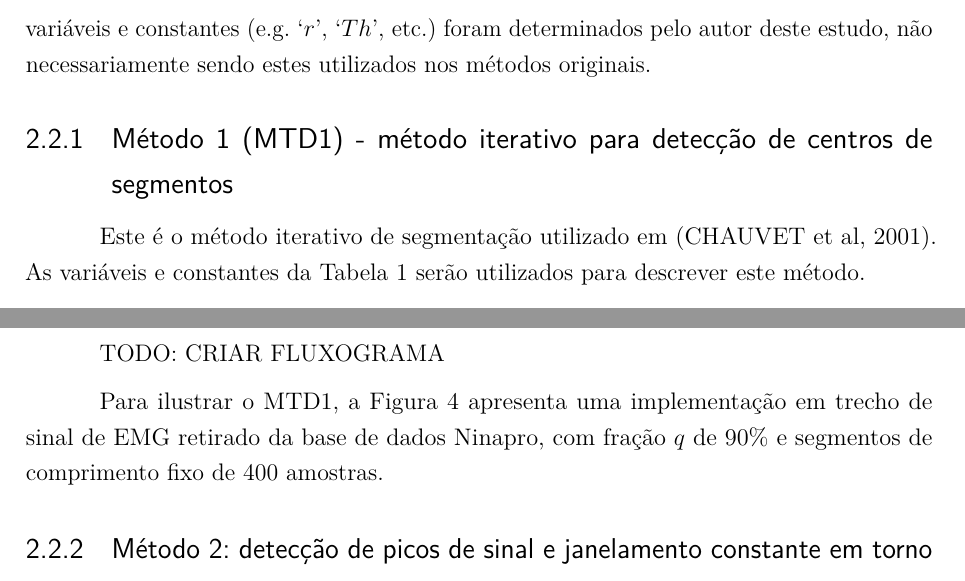
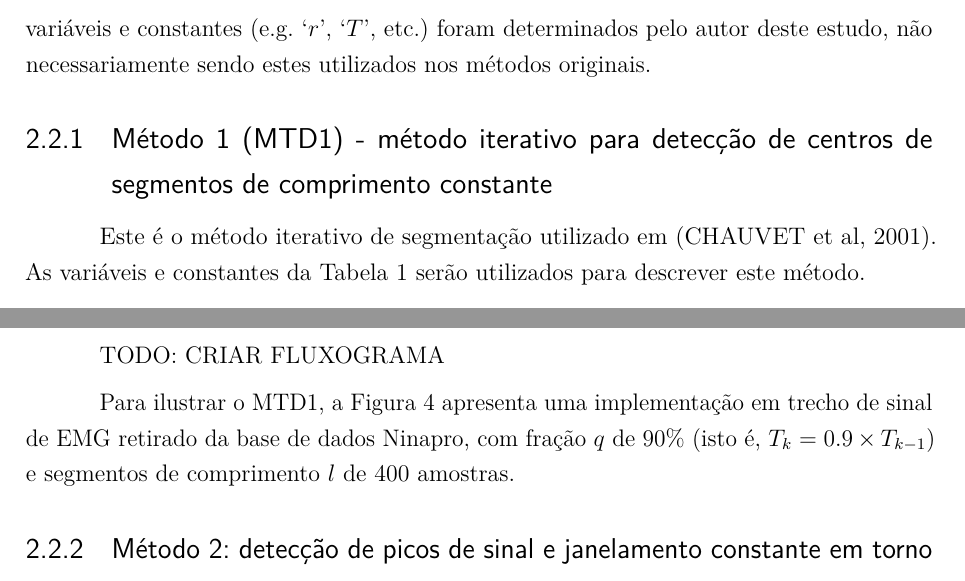
Before and after one commit to TheTypoMaster/tcc2, a LaTeX thesis (src/tccVicenteCunha.tex): two parts of pages 18 and 19 of 24, joined at a grey line, cut so that both start at the same text. Compiled offline with pdfLaTeX.

Commit message:
Revisao MTD1.

```diff
--- a/src/tccVicenteCunha.tex
+++ b/src/tccVicenteCunha.tex
@@ -383,9 +383,9 @@ INSERIR A FICHA BIBLIOGRÁFICA
 \section{Métodos de Segmentação}
 % ---
 
-	Esta seção descreve os métodos de segmentação originais que foram utilizados para basear os métodos implementados neste estudo. Nota-se que nomes utilizados para variáveis e constantes (e.g. `$r$', `$Th$', etc.) foram determinados pelo autor deste estudo, não necessariamente sendo estes utilizados nos métodos originais.
+	Esta seção descreve os métodos de segmentação originais que foram utilizados para basear os métodos implementados neste estudo. Nota-se que nomes utilizados para variáveis e constantes (e.g. `$r$', `$T$', etc.) foram determinados pelo autor deste estudo, não necessariamente sendo estes utilizados nos métodos originais.
 
-\subsection{Método 1 (MTD1) - método iterativo para detecção de centros de segmentos}
+\subsection{Método 1 (MTD1) - método iterativo para detecção de centros de segmentos de comprimento constante}
 
 	Este é o método iterativo de segmentação utilizado em (CHAUVET et al, 2001). As variáveis e constantes da Tabela \ref{tab:mtd1params} serão utilizados para descrever este método.
 
@@ -443,7 +443,7 @@ INSERIR A FICHA BIBLIOGRÁFICA
 
 	TODO: CRIAR FLUXOGRAMA
 
-	Para ilustrar o MTD1, a Figura \ref{fig:mtd1example} apresenta uma implementação em trecho de sinal de EMG retirado da base de dados Ninapro, com fração $q$ de 90\% e segmentos de comprimento fixo de 400 amostras.
+	Para ilustrar o MTD1, a Figura \ref{fig:mtd1example} apresenta uma implementação em trecho de sinal de EMG retirado da base de dados Ninapro, com fração $q$ de 90\% (isto é, $T_k = 0.9\times T_{k-1}$) e segmentos de comprimento $l$ de 400 amostras.
 
 \begin{figure}
 \centering
```
Also changed, not shown: src/tccVicenteCunha.tex (6 more changed lines).
